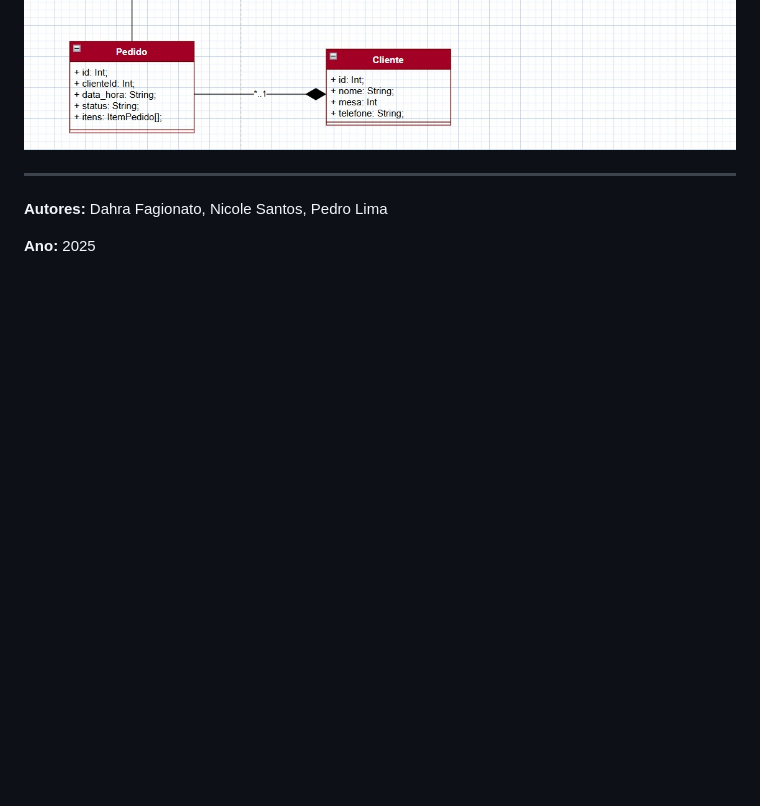
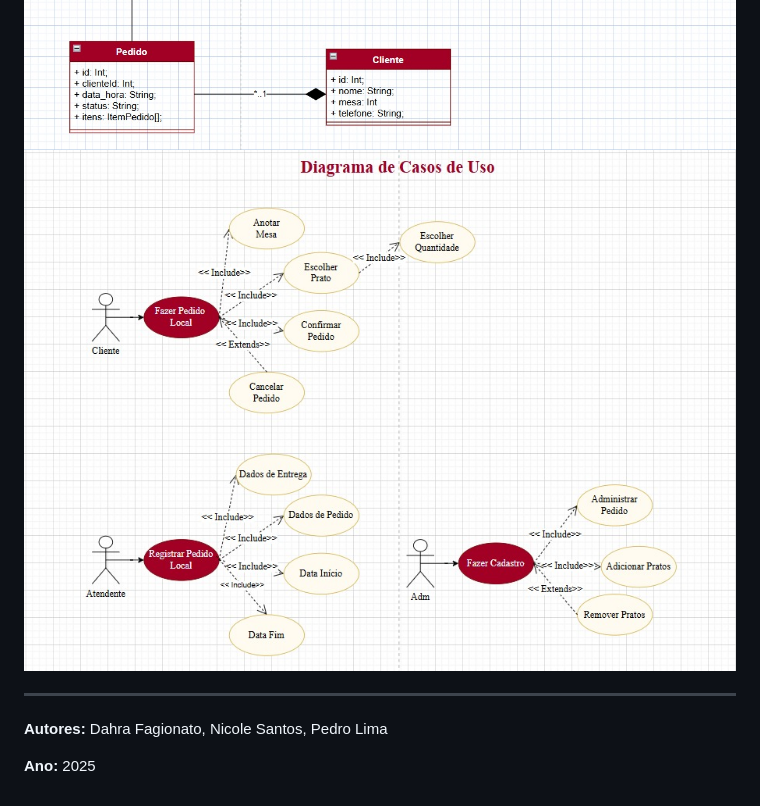
Before and after one commit to carecalima/tcc-koisushi-banco, a Markdown page: README.md, the part around the change. Rendered like a GitHub page; pictures changed too: diagrama.jpeg (added); blank space fills up the shorter version.

```diff
--- a/README.md
+++ b/README.md
@@ -11,6 +11,7 @@ Para isso, o sistema inclui uma funcionalidade de alerta: quando o cliente solic
 ## Diagramas
 ![alt text](merder.jpeg)
 ![alt text](diagramadeclasses.jpeg)
+![alt text](diagrama.jpeg)
 
 ---
  **Autores:** Dahra Fagionato, Nicole Santos, Pedro Lima
```
